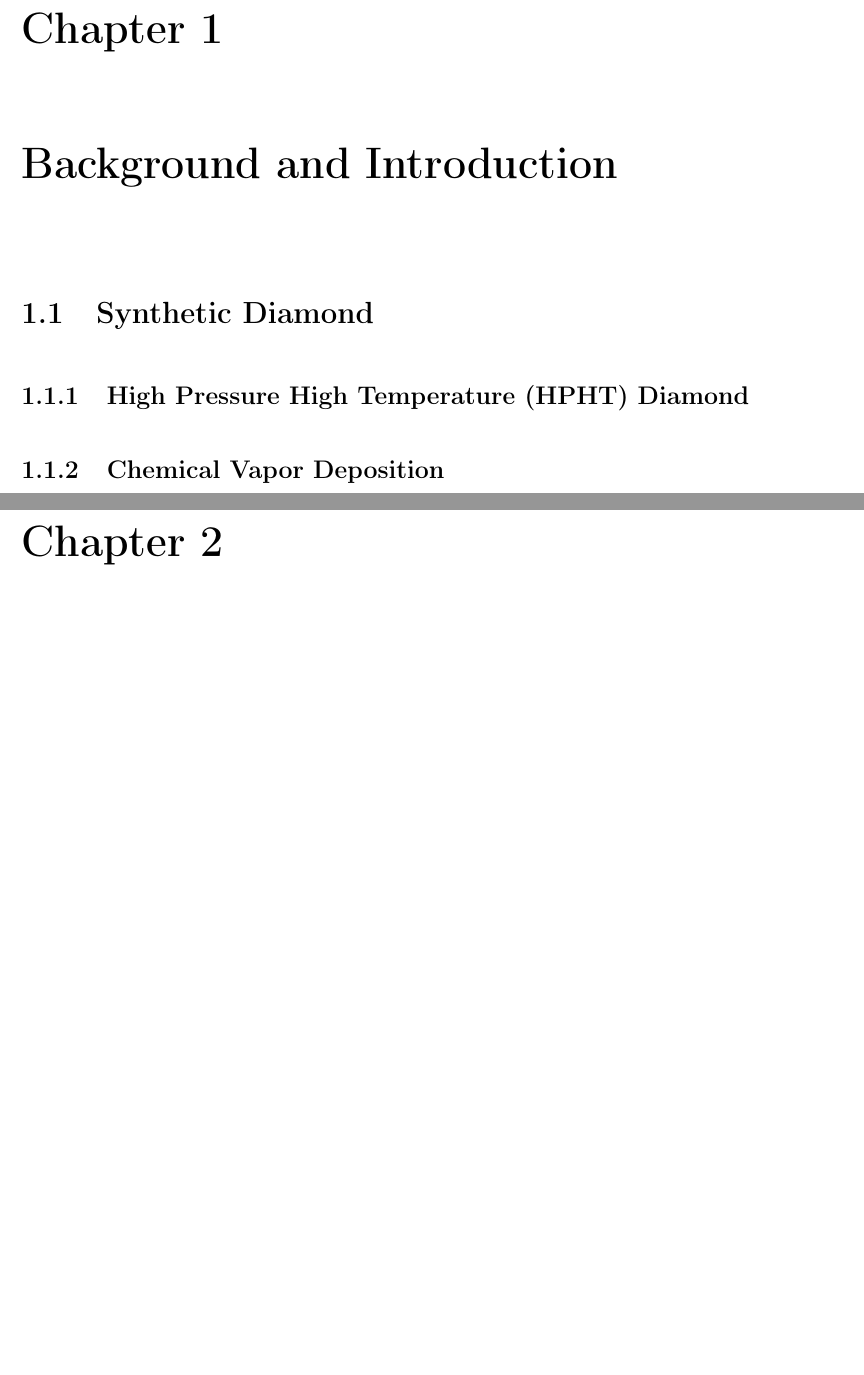
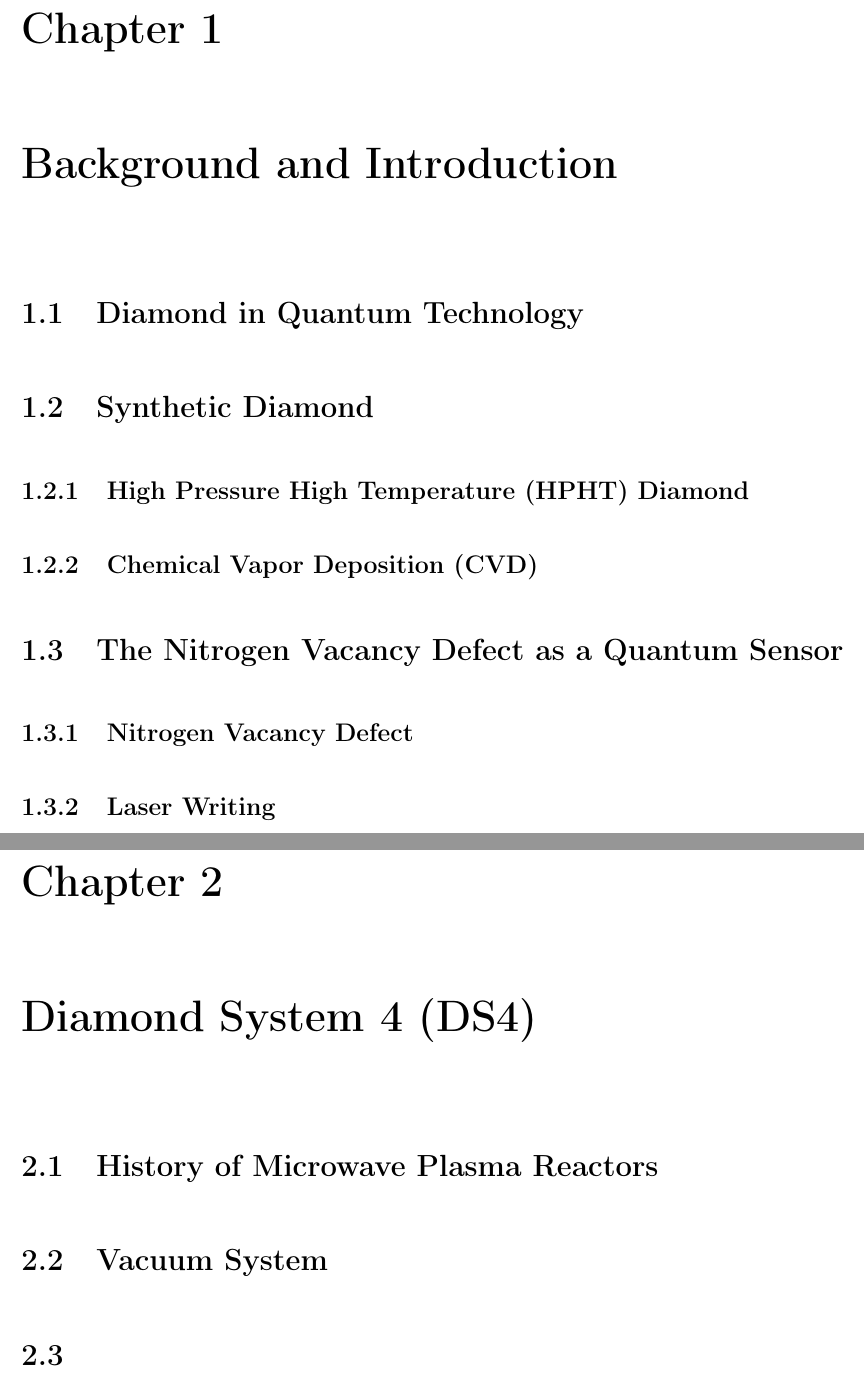
Before and after one commit to sarahr8183/MSU_Dissertation_SPFR2025, a LaTeX thesis (MSU_Dissertation_SPFR2025.tex, which reads Chapters/BkgAndIntro.tex, Chapters/DS4.tex): two parts of pages 5 and 6 of 8 before the commit and two parts of pages 5 and 6 of 11 after it, joined at a grey line, cut so that both start at the same text, the shorter picture padded with empty space. Compiled offline with pdfLaTeX.

Commit message:
Added chapters and started to outline chapters

```diff
--- a/Chapters/BkgAndIntro.tex
+++ b/Chapters/BkgAndIntro.tex
@@ -1,8 +1,23 @@
 \chapter{Background and Introduction}
-\label{ch1}
+\label{chIntro}
+
+\section{Diamond in Quantum Technology}
+
+
 \section{Synthetic Diamond}
 \label{syntheticDia}
+
+
 \subsection{High Pressure High Temperature (HPHT) Diamond}
 \label{HPHT}
-\subsection{Chemical Vapor Deposition}
+
+
+\subsection{Chemical Vapor Deposition (CVD)}
 \label{CVDintro}
+
+
+\section{The Nitrogen Vacancy Defect as a Quantum Sensor}
+\label{NVintro}
+
+\subsection{Nitrogen Vacancy Defect}
+\subsection{Laser Writing}
--- /dev/null
+++ b/Chapters/DS4.tex
@@ -0,0 +1,5 @@
+\chapter{Diamond System 4 (DS4)}
+\label{chDS4}
+\section{History of Microwave Plasma Reactors}
+\section{Vacuum System}
+\section{}
--- a/MSU_Dissertation_SPFR2025.tex
+++ b/MSU_Dissertation_SPFR2025.tex
@@ -33,7 +33,7 @@
 
 
 
-\author{Sarah Pauline Frechette} %% Put your name in full as it is officially recognized by Michigan State University here.
+\author{Sarah Frechette} %% Put your name in full as it is officially recognized by Michigan State University here.
 \title{SPATIAL CONTROL OF NITROGEN DOPED SINGLE CRYSTAL DIAMOND GROWN VIA CHEMICAL VAPOR DEPOSITION} %% Put the title of your dissertation here.
 \unit{Material Science and Engineering - Doctor of Philosophy} %%
 
```
Also changed, not shown: Chapters/CharMethods.tex (added, +14 -0 lines), Chapters/LowMethane.tex (added), Chapters/PressureOffcutEffects.tex (added), Chapters/SubstrateSurfacePreparation.tex (added), MSU_Dissertation_SPFR2025.tex (5 more changed lines).
